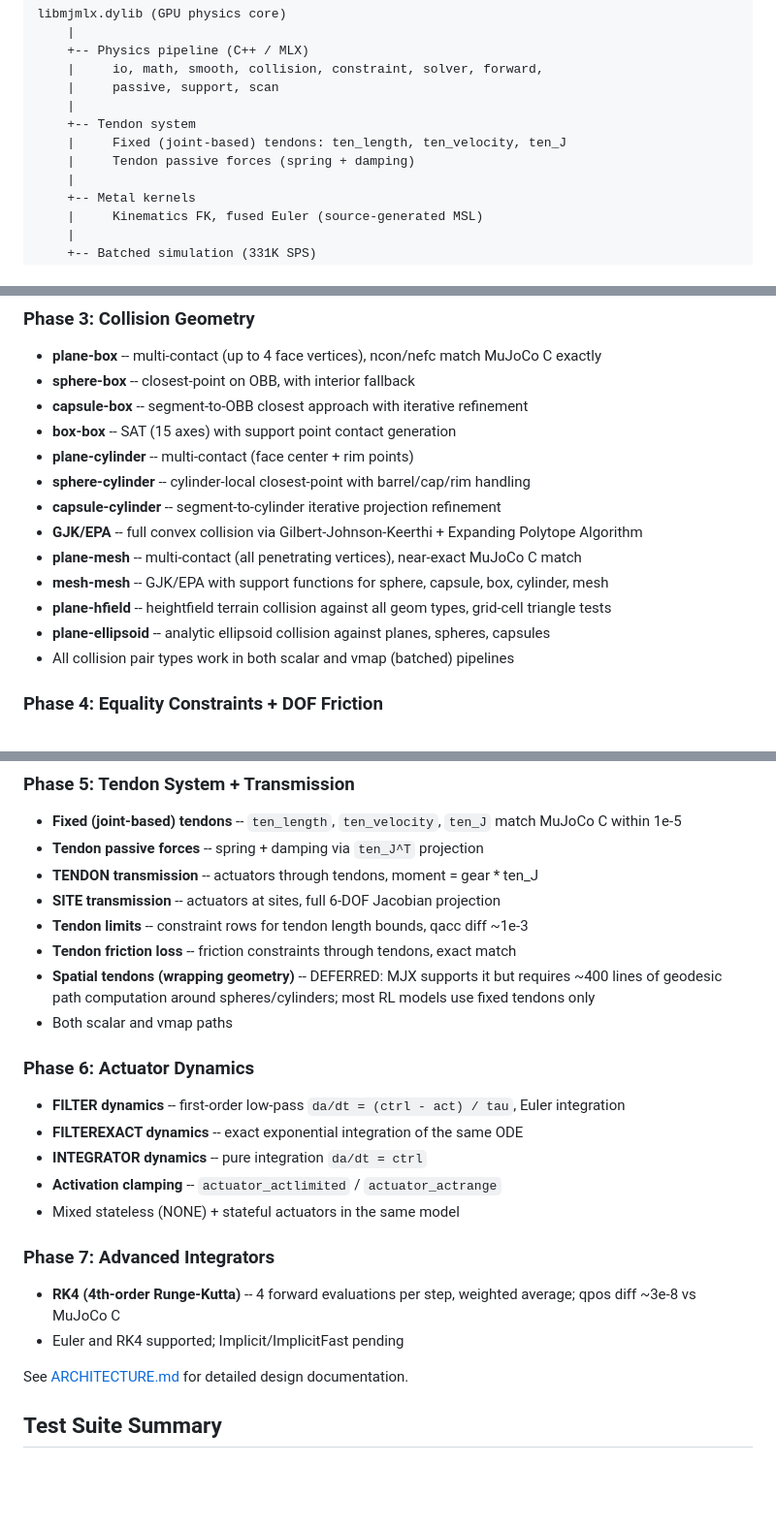
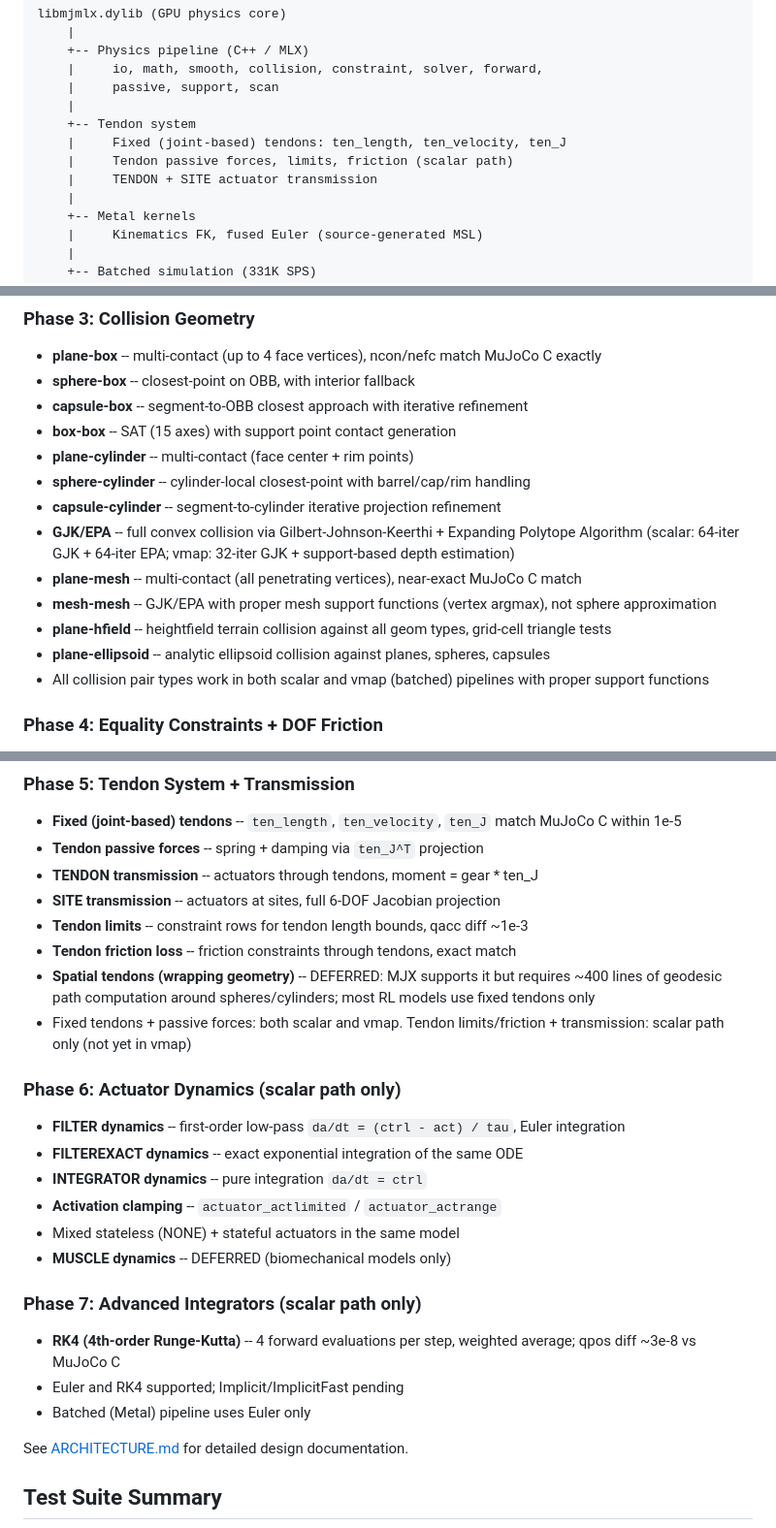
Before and after one commit to 20niship/MuJoCo-MLX-Cpp, a Markdown page: README.md, 3 parts joined by grey strips. Shown at 97% size. Rendered like a GitHub page; blank space fills up the shorter version.

```diff
--- a/README.md
+++ b/README.md
@@ -47,7 +47,8 @@ libmjmlx.dylib (GPU physics core)
     |
     +-- Tendon system
     |     Fixed (joint-based) tendons: ten_length, ten_velocity, ten_J
-    |     Tendon passive forces (spring + damping)
+    |     Tendon passive forces, limits, friction (scalar path)
+    |     TENDON + SITE actuator transmission
     |
     +-- Metal kernels
     |     Kinematics FK, fused Euler (source-generated MSL)
@@ -165,12 +166,12 @@ All features validated against MuJoCo C reference implementation. **230 tests ac
 - **plane-cylinder** -- multi-contact (face center + rim points)
 - **sphere-cylinder** -- cylinder-local closest-point with barrel/cap/rim handling
 - **capsule-cylinder** -- segment-to-cylinder iterative projection refinement
-- **GJK/EPA** -- full convex collision via Gilbert-Johnson-Keerthi + Expanding Polytope Algorithm
+- **GJK/EPA** -- full convex collision via Gilbert-Johnson-Keerthi + Expanding Polytope Algorithm (scalar: 64-iter GJK + 64-iter EPA; vmap: 32-iter GJK + support-based depth estimation)
 - **plane-mesh** -- multi-contact (all penetrating vertices), near-exact MuJoCo C match
-- **mesh-mesh** -- GJK/EPA with support functions for sphere, capsule, box, cylinder, mesh
+- **mesh-mesh** -- GJK/EPA with proper mesh support functions (vertex argmax), not sphere approximation
 - **plane-hfield** -- heightfield terrain collision against all geom types, grid-cell triangle tests
 - **plane-ellipsoid** -- analytic ellipsoid collision against planes, spheres, capsules
-- All collision pair types work in both scalar and vmap (batched) pipelines
+- All collision pair types work in both scalar and vmap (batched) pipelines with proper support functions
 
 ### Phase 4: Equality Constraints + DOF Friction
 - **Equality constraints (CONNECT/WELD/JOINT)** -- 12 tests, qacc diff ~0 vs MuJoCo C
@@ -185,18 +186,20 @@ All features validated against MuJoCo C reference implementation. **230 tests ac
 - **Tendon limits** -- constraint rows for tendon length bounds, qacc diff ~1e-3
 - **Tendon friction loss** -- friction constraints through tendons, exact match
 - **Spatial tendons (wrapping geometry)** -- DEFERRED: MJX supports it but requires ~400 lines of geodesic path computation around spheres/cylinders; most RL models use fixed tendons only
-- Both scalar and vmap paths
+- Fixed tendons + passive forces: both scalar and vmap. Tendon limits/friction + transmission: scalar path only (not yet in vmap)
 
-### Phase 6: Actuator Dynamics
+### Phase 6: Actuator Dynamics (scalar path only)
 - **FILTER dynamics** -- first-order low-pass `da/dt = (ctrl - act) / tau`, Euler integration
 - **FILTEREXACT dynamics** -- exact exponential integration of the same ODE
 - **INTEGRATOR dynamics** -- pure integration `da/dt = ctrl`
 - **Activation clamping** -- `actuator_actlimited` / `actuator_actrange`
 - Mixed stateless (NONE) + stateful actuators in the same model
+- **MUSCLE dynamics** -- DEFERRED (biomechanical models only)
 
-### Phase 7: Advanced Integrators
+### Phase 7: Advanced Integrators (scalar path only)
 - **RK4 (4th-order Runge-Kutta)** -- 4 forward evaluations per step, weighted average; qpos diff ~3e-8 vs MuJoCo C
 - Euler and RK4 supported; Implicit/ImplicitFast pending
+- Batched (Metal) pipeline uses Euler only
 
 See [ARCHITECTURE.md](ARCHITECTURE.md) for detailed design documentation.
 
```
Also changed, not shown: other parts of README.md (+1 -1 lines), ARCHITECTURE.md (+44 -19 lines).
